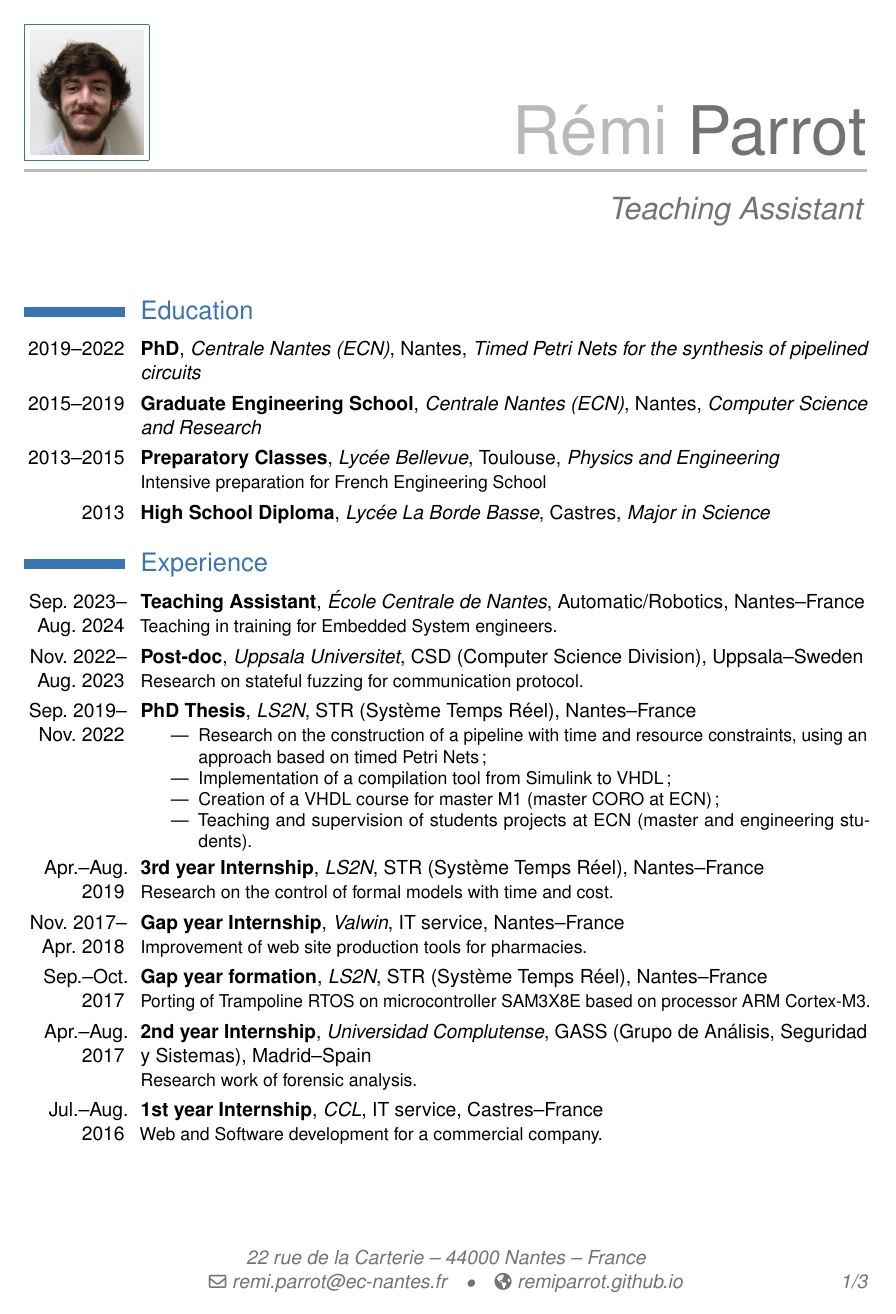
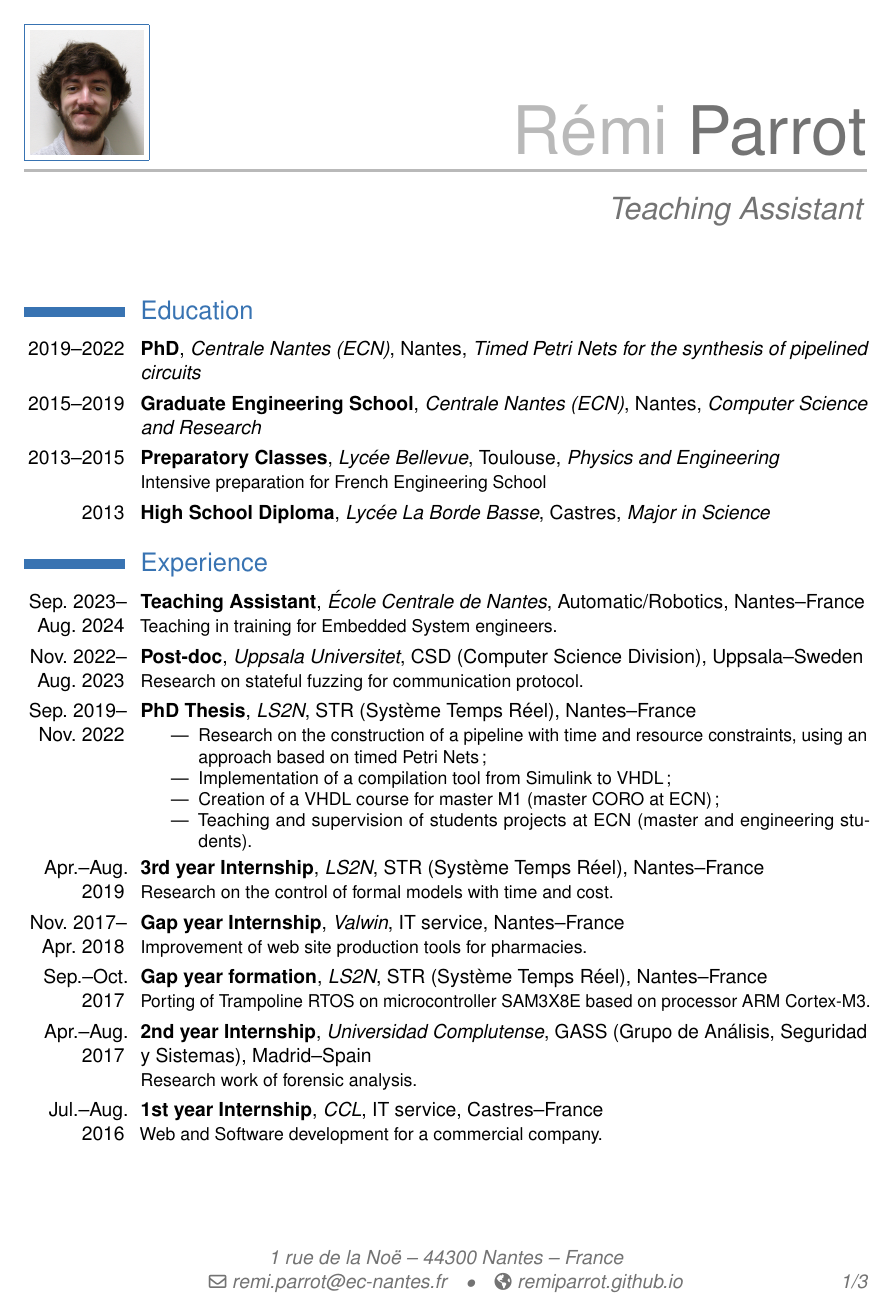
Before and after one commit to remiparrot/remiparrot.github.io, a LaTeX CV (files/cv-latex/en/main.tex): page 1 of 3. Compiled offline with pdfLaTeX.

Commit message:
[CV] update

```diff
--- a/files/cv-latex/en/main.tex
+++ b/files/cv-latex/en/main.tex
@@ -19,7 +19,7 @@
 
 \name{Rémi}{Parrot}
 \title{Teaching Assistant}
-\address{22 rue de la Carterie}{44000 Nantes}{France}
+\address{1 rue de la Noë}{44300 Nantes}{France}
 %\phone[mobile]{+33~6~45~73~27~67}
 \email{remi.parrot@ec-nantes.fr}
 \homepage{remiparrot.github.io}
```
Also changed, not shown: files/cv-latex/fr/main.tex (+1 -1 lines), files/cv_en.pdf, files/cv_fr.pdf.
